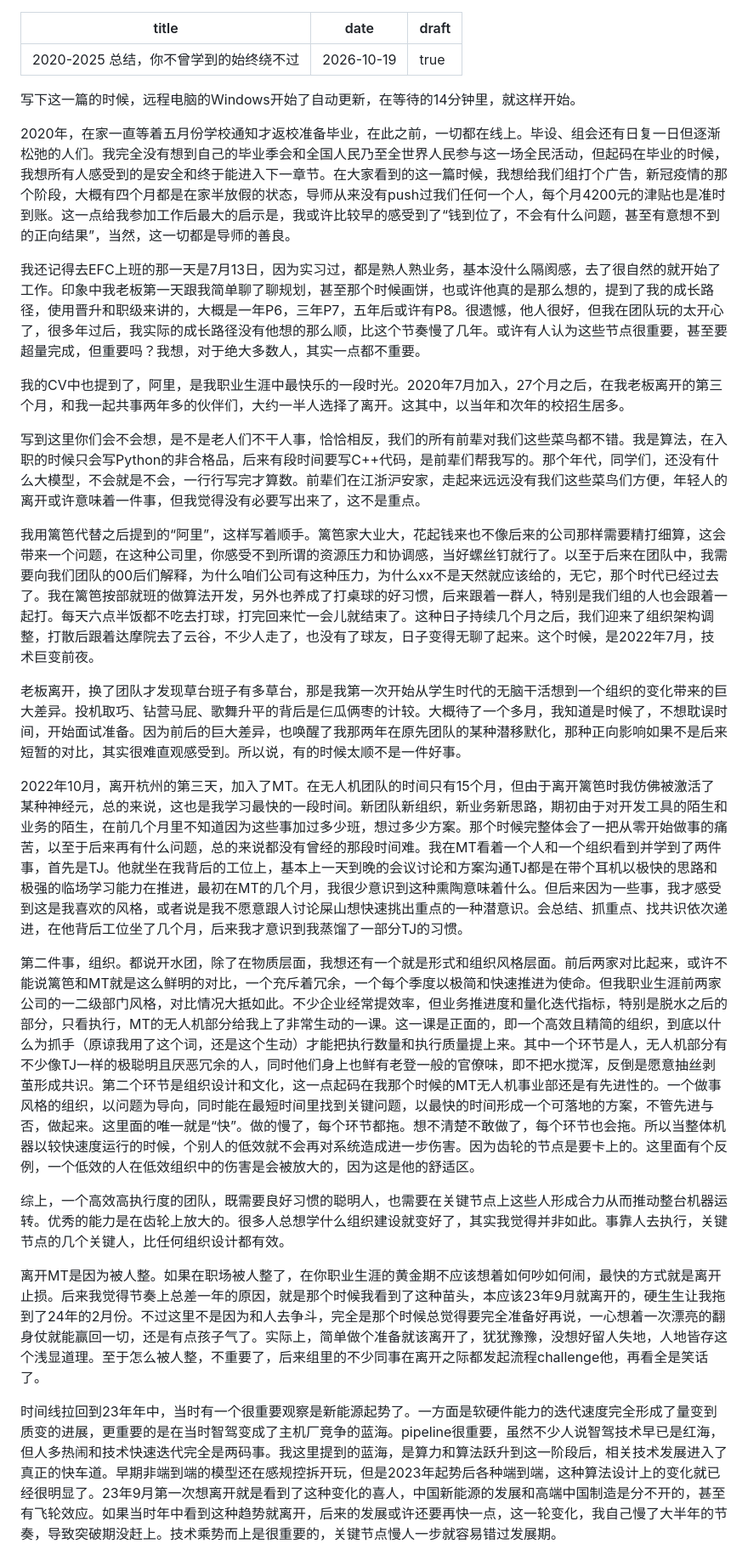
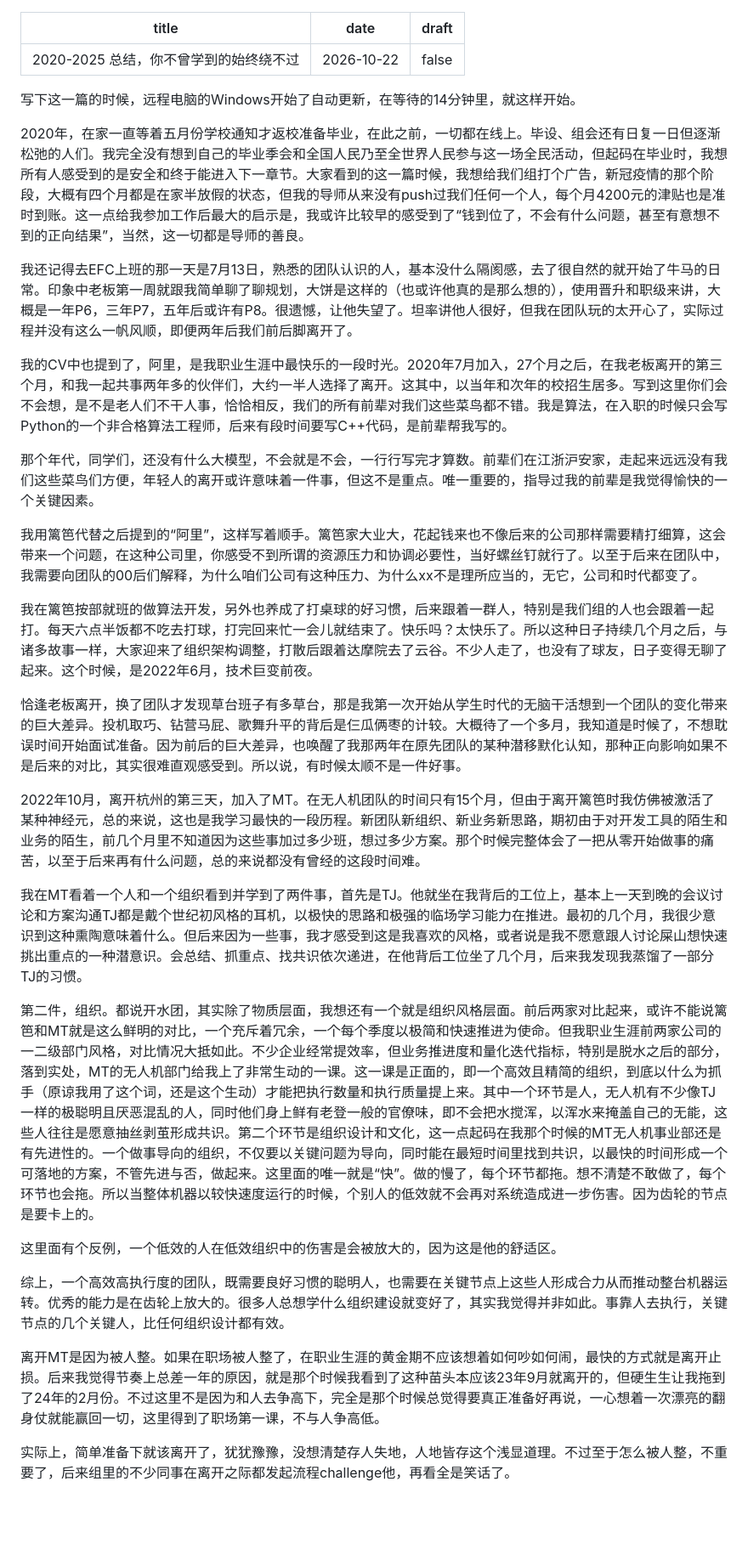
Before and after one commit to ColinCheungg/ColinCheungg.github.io, a Markdown page: blog/posts/2020-2025-summary.md, the part around one of its changes. Shown at 85% size. Rendered like a GitHub page; blank space fills up the shorter version.

Commit message:
Update blog/posts/2020-2025-summary.md (via Pages CMS)

```diff
--- a/blog/posts/2020-2025-summary.md
+++ b/blog/posts/2020-2025-summary.md
@@ -1,29 +1,35 @@
 ---
 title: 2020-2025 总结，你不曾学到的始终绕不过
-date: 2026-10-19
-draft: true
+date: 2026-10-22
+draft: false
 ---
 写下这一篇的时候，远程电脑的Windows开始了自动更新，在等待的14分钟里，就这样开始。
 
-2020年，在家一直等着五月份学校通知才返校准备毕业，在此之前，一切都在线上。毕设、组会还有日复一日但逐渐松弛的人们。我完全没有想到自己的毕业季会和全国人民乃至全世界人民参与这一场全民活动，但起码在毕业的时候，我想所有人感受到的是安全和终于能进入下一章节。在大家看到的这一篇时候，我想给我们组打个广告，新冠疫情的那个阶段，大概有四个月都是在家半放假的状态，导师从来没有push过我们任何一个人，每个月4200元的津贴也是准时到账。这一点给我参加工作后最大的启示是，我或许比较早的感受到了“钱到位了，不会有什么问题，甚至有意想不到的正向结果”，当然，这一切都是导师的善良。
+2020年，在家一直等着五月份学校通知才返校准备毕业，在此之前，一切都在线上。毕设、组会还有日复一日但逐渐松弛的人们。我完全没有想到自己的毕业季会和全国人民乃至全世界人民参与这一场全民活动，但起码在毕业时，我想所有人感受到的是安全和终于能进入下一章节。大家看到的这一篇时候，我想给我们组打个广告，新冠疫情的那个阶段，大概有四个月都是在家半放假的状态，但我的导师从来没有push过我们任何一个人，每个月4200元的津贴也是准时到账。这一点给我参加工作后最大的启示是，我或许比较早的感受到了“钱到位了，不会有什么问题，甚至有意想不到的正向结果”，当然，这一切都是导师的善良。
 
-我还记得去EFC上班的那一天是7月13日，因为实习过，都是熟人熟业务，基本没什么隔阂感，去了很自然的就开始了工作。印象中我老板第一天跟我简单聊了聊规划，甚至那个时候画饼，也或许他真的是那么想的，提到了我的成长路径，使用晋升和职级来讲的，大概是一年P6，三年P7，五年后或许有P8。很遗憾，他人很好，但我在团队玩的太开心了，很多年过后，我实际的成长路径没有他想的那么顺，比这个节奏慢了几年。或许有人认为这些节点很重要，甚至要超量完成，但重要吗？我想，对于绝大多数人，其实一点都不重要。
+我还记得去EFC上班的那一天是7月13日，熟悉的团队认识的人，基本没什么隔阂感，去了很自然的就开始了牛马的日常。印象中老板第一周就跟我简单聊了聊规划，大饼是这样的（也或许他真的是那么想的），使用晋升和职级来讲，大概是一年P6，三年P7，五年后或许有P8。很遗憾，让他失望了。坦率讲他人很好，但我在团队玩的太开心了，实际过程并没有这么一帆风顺，即便两年后我们前后脚离开了。
 
-我的CV中也提到了，阿里，是我职业生涯中最快乐的一段时光。2020年7月加入，27个月之后，在我老板离开的第三个月，和我一起共事两年多的伙伴们，大约一半人选择了离开。这其中，以当年和次年的校招生居多。
+我的CV中也提到了，阿里，是我职业生涯中最快乐的一段时光。2020年7月加入，27个月之后，在我老板离开的第三个月，和我一起共事两年多的伙伴们，大约一半人选择了离开。这其中，以当年和次年的校招生居多。写到这里你们会不会想，是不是老人们不干人事，恰恰相反，我们的所有前辈对我们这些菜鸟都不错。我是算法，在入职的时候只会写Python的一个非合格算法工程师，后来有段时间要写C++代码，是前辈帮我写的。
 
-写到这里你们会不会想，是不是老人们不干人事，恰恰相反，我们的所有前辈对我们这些菜鸟都不错。我是算法，在入职的时候只会写Python的非合格品，后来有段时间要写C++代码，是前辈们帮我写的。那个年代，同学们，还没有什么大模型，不会就是不会，一行行写完才算数。前辈们在江浙沪安家，走起来远远没有我们这些菜鸟们方便，年轻人的离开或许意味着一件事，但我觉得没有必要写出来了，这不是重点。
+那个年代，同学们，还没有什么大模型，不会就是不会，一行行写完才算数。前辈们在江浙沪安家，走起来远远没有我们这些菜鸟们方便，年轻人的离开或许意味着一件事，但这不是重点。唯一重要的，指导过我的前辈是我觉得愉快的一个关键因素。
 
-我用篱笆代替之后提到的“阿里”，这样写着顺手。篱笆家大业大，花起钱来也不像后来的公司那样需要精打细算，这会带来一个问题，在这种公司里，你感受不到所谓的资源压力和协调感，当好螺丝钉就行了。以至于后来在团队中，我需要向我们团队的00后们解释，为什么咱们公司有这种压力，为什么xx不是天然就应该给的，无它，那个时代已经过去了。我在篱笆按部就班的做算法开发，另外也养成了打桌球的好习惯，后来跟着一群人，特别是我们组的人也会跟着一起打。每天六点半饭都不吃去打球，打完回来忙一会儿就结束了。这种日子持续几个月之后，我们迎来了组织架构调整，打散后跟着达摩院去了云谷，不少人走了，也没有了球友，日子变得无聊了起来。这个时候，是2022年7月，技术巨变前夜。
+我用篱笆代替之后提到的“阿里”，这样写着顺手。篱笆家大业大，花起钱来也不像后来的公司那样需要精打细算，这会带来一个问题，在这种公司里，你感受不到所谓的资源压力和协调必要性，当好螺丝钉就行了。以至于后来在团队中，我需要向团队的00后们解释，为什么咱们公司有这种压力、为什么xx不是理所应当的，无它，公司和时代都变了。
 
-老板离开，换了团队才发现草台班子有多草台，那是我第一次开始从学生时代的无脑干活想到一个组织的变化带来的巨大差异。投机取巧、钻营马屁、歌舞升平的背后是仨瓜俩枣的计较。大概待了一个多月，我知道是时候了，不想耽误时间，开始面试准备。因为前后的巨大差异，也唤醒了我那两年在原先团队的某种潜移默化，那种正向影响如果不是后来短暂的对比，其实很难直观感受到。所以说，有的时候太顺不是一件好事。
+我在篱笆按部就班的做算法开发，另外也养成了打桌球的好习惯，后来跟着一群人，特别是我们组的人也会跟着一起打。每天六点半饭都不吃去打球，打完回来忙一会儿就结束了。快乐吗？太快乐了。所以这种日子持续几个月之后，与诸多故事一样，大家迎来了组织架构调整，打散后跟着达摩院去了云谷。不少人走了，也没有了球友，日子变得无聊了起来。这个时候，是2022年6月，技术巨变前夜。
 
-2022年10月，离开杭州的第三天，加入了MT。在无人机团队的时间只有15个月，但由于离开篱笆时我仿佛被激活了某种神经元，总的来说，这也是我学习最快的一段时间。新团队新组织，新业务新思路，期初由于对开发工具的陌生和业务的陌生，在前几个月里不知道因为这些事加过多少班，想过多少方案。那个时候完整体会了一把从零开始做事的痛苦，以至于后来再有什么问题，总的来说都没有曾经的那段时间难。我在MT看着一个人和一个组织看到并学到了两件事，首先是TJ。他就坐在我背后的工位上，基本上一天到晚的会议讨论和方案沟通TJ都是在带个耳机以极快的思路和极强的临场学习能力在推进，最初在MT的几个月，我很少意识到这种熏陶意味着什么。但后来因为一些事，我才感受到这是我喜欢的风格，或者说是我不愿意跟人讨论屎山想快速挑出重点的一种潜意识。会总结、抓重点、找共识依次递进，在他背后工位坐了几个月，后来我才意识到我蒸馏了一部分TJ的习惯。
+恰逢老板离开，换了团队才发现草台班子有多草台，那是我第一次开始从学生时代的无脑干活想到一个团队的变化带来的巨大差异。投机取巧、钻营马屁、歌舞升平的背后是仨瓜俩枣的计较。大概待了一个多月，我知道是时候了，不想耽误时间开始面试准备。因为前后的巨大差异，也唤醒了我那两年在原先团队的某种潜移默化认知，那种正向影响如果不是后来的对比，其实很难直观感受到。所以说，有时候太顺不是一件好事。
 
-第二件事，组织。都说开水团，除了在物质层面，我想还有一个就是形式和组织风格层面。前后两家对比起来，或许不能说篱笆和MT就是这么鲜明的对比，一个充斥着冗余，一个每个季度以极简和快速推进为使命。但我职业生涯前两家公司的一二级部门风格，对比情况大抵如此。不少企业经常提效率，但业务推进度和量化迭代指标，特别是脱水之后的部分，只看执行，MT的无人机部分给我上了非常生动的一课。这一课是正面的，即一个高效且精简的组织，到底以什么为抓手（原谅我用了这个词，还是这个生动）才能把执行数量和执行质量提上来。其中一个环节是人，无人机部分有不少像TJ一样的极聪明且厌恶冗余的人，同时他们身上也鲜有老登一般的官僚味，即不把水搅浑，反倒是愿意抽丝剥茧形成共识。第二个环节是组织设计和文化，这一点起码在我那个时候的MT无人机事业部还是有先进性的。一个做事风格的组织，以问题为导向，同时能在最短时间里找到关键问题，以最快的时间形成一个可落地的方案，不管先进与否，做起来。这里面的唯一就是“快”。做的慢了，每个环节都拖。想不清楚不敢做了，每个环节也会拖。所以当整体机器以较快速度运行的时候，个别人的低效就不会再对系统造成进一步伤害。因为齿轮的节点是要卡上的。这里面有个反例，一个低效的人在低效组织中的伤害是会被放大的，因为这是他的舒适区。
+2022年10月，离开杭州的第三天，加入了MT。在无人机团队的时间只有15个月，但由于离开篱笆时我仿佛被激活了某种神经元，总的来说，这也是我学习最快的一段历程。新团队新组织、新业务新思路，期初由于对开发工具的陌生和业务的陌生，前几个月里不知道因为这些事加过多少班，想过多少方案。那个时候完整体会了一把从零开始做事的痛苦，以至于后来再有什么问题，总的来说都没有曾经的这段时间难。
+
+我在MT看着一个人和一个组织看到并学到了两件事，首先是TJ。他就坐在我背后的工位上，基本上一天到晚的会议讨论和方案沟通TJ都是戴个世纪初风格的耳机，以极快的思路和极强的临场学习能力在推进。最初的几个月，我很少意识到这种熏陶意味着什么。但后来因为一些事，我才感受到这是我喜欢的风格，或者说是我不愿意跟人讨论屎山想快速挑出重点的一种潜意识。会总结、抓重点、找共识依次递进，在他背后工位坐了几个月，后来我发现我蒸馏了一部分TJ的习惯。
+
+第二件，组织。都说开水团，其实除了物质层面，我想还有一个就是组织风格层面。前后两家对比起来，或许不能说篱笆和MT就是这么鲜明的对比，一个充斥着冗余，一个每个季度以极简和快速推进为使命。但我职业生涯前两家公司的一二级部门风格，对比情况大抵如此。不少企业经常提效率，但业务推进度和量化迭代指标，特别是脱水之后的部分，落到实处，MT的无人机部门给我上了非常生动的一课。这一课是正面的，即一个高效且精简的组织，到底以什么为抓手（原谅我用了这个词，还是这个生动）才能把执行数量和执行质量提上来。其中一个环节是人，无人机有不少像TJ一样的极聪明且厌恶混乱的人，同时他们身上鲜有老登一般的官僚味，即不会把水搅浑，以浑水来掩盖自己的无能，这些人往往是愿意抽丝剥茧形成共识。第二个环节是组织设计和文化，这一点起码在我那个时候的MT无人机事业部还是有先进性的。一个做事导向的组织，不仅要以关键问题为导向，同时能在最短时间里找到共识，以最快的时间形成一个可落地的方案，不管先进与否，做起来。这里面的唯一就是“快”。做的慢了，每个环节都拖。想不清楚不敢做了，每个环节也会拖。所以当整体机器以较快速度运行的时候，个别人的低效就不会再对系统造成进一步伤害。因为齿轮的节点是要卡上的。
+
+这里面有个反例，一个低效的人在低效组织中的伤害是会被放大的，因为这是他的舒适区。
 
 综上，一个高效高执行度的团队，既需要良好习惯的聪明人，也需要在关键节点上这些人形成合力从而推动整台机器运转。优秀的能力是在齿轮上放大的。很多人总想学什么组织建设就变好了，其实我觉得并非如此。事靠人去执行，关键节点的几个关键人，比任何组织设计都有效。
 
-离开MT是因为被人整。如果在职场被人整了，在你职业生涯的黄金期不应该想着如何吵如何闹，最快的方式就是离开止损。后来我觉得节奏上总差一年的原因，就是那个时候我看到了这种苗头，本应该23年9月就离开的，硬生生让我拖到了24年的2月份。不过这里不是因为和人去争斗，完全是那个时候总觉得要完全准备好再说，一心想着一次漂亮的翻身仗就能赢回一切，还是有点孩子气了。实际上，简单做个准备就该离开了，犹犹豫豫，没想好留人失地，人地皆存这个浅显道理。至于怎么被人整，不重要了，后来组里的不少同事在离开之际都发起流程challenge他，再看全是笑话了。
+离开MT是因为被人整。如果在职场被人整了，在职业生涯的黄金期不应该想着如何吵如何闹，最快的方式就是离开止损。后来我觉得节奏上总差一年的原因，就是那个时候我看到了这种苗头本应该23年9月就离开的，但硬生生让我拖到了24年的2月份。不过这里不是因为和人去争高下，完全是那个时候总觉得要真正准备好再说，一心想着一次漂亮的翻身仗就能赢回一切，这里得到了职场第一课，不与人争高低。
 
-时间线拉回到23年年中，当时有一个很重要观察是新能源起势了。一方面是软硬件能力的迭代速度完全形成了量变到质变的进展，更重要的是在当时智驾变成了主机厂竞争的蓝海。pipeline很重要，虽然不少人说智驾技术早已是红海，但人多热闹和技术快速迭代完全是两码事。我这里提到的蓝海，是算力和算法跃升到这一阶段后，相关技术发展进入了真正的快车道。早期非端到端的模型还在感规控拆开玩，但是2023年起势后各种端到端，这种算法设计上的变化就已经很明显了。23年9月第一次想离开就是看到了这种变化的喜人，中国新能源的发展和高端中国制造是分不开的，甚至有飞轮效应。如果当时年中看到这种趋势就离开，后来的发展或许还要再快一点，这一轮变化，我自己慢了大半年的节奏，导致突破期没赶上。技术乘势而上是很重要的，关键节点慢人一步就容易错过发展期。
+实际上，简单准备下就该离开了，犹犹豫豫，没想清楚存人失地，人地皆存这个浅显道理。不过至于怎么被人整，不重要了，后来组里的不少同事在离开之际都发起流程challenge他，再看全是笑话了。
 
```
Also changed, not shown: other parts of blog/posts/2020-2025-summary.md (+21 -5 lines).
